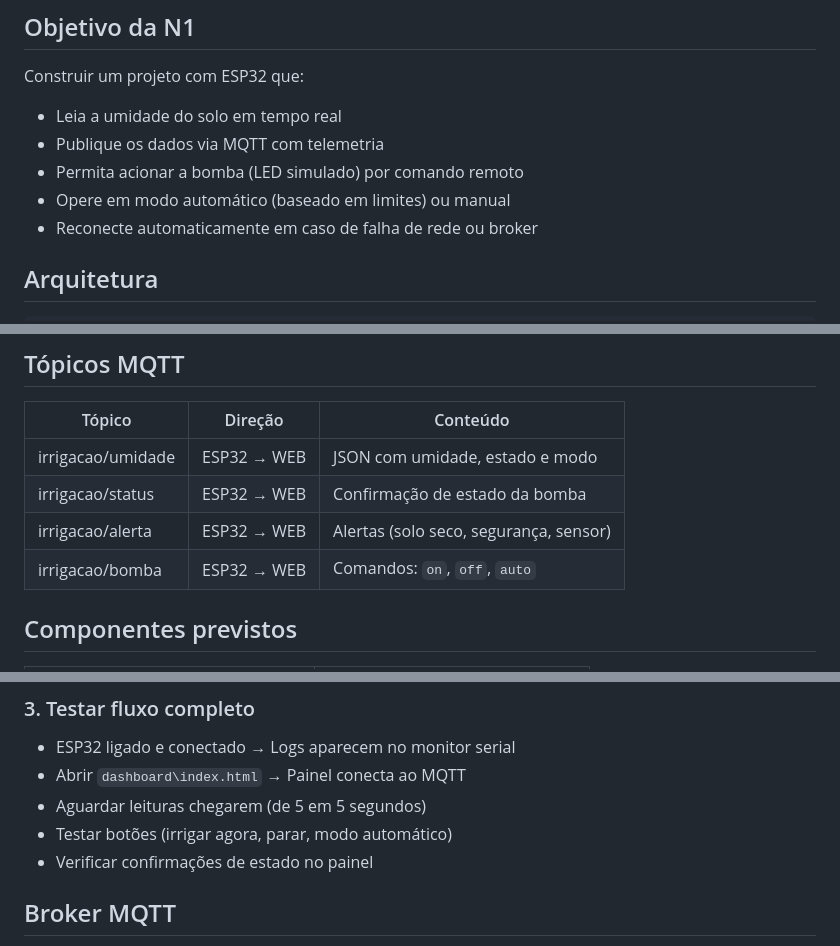
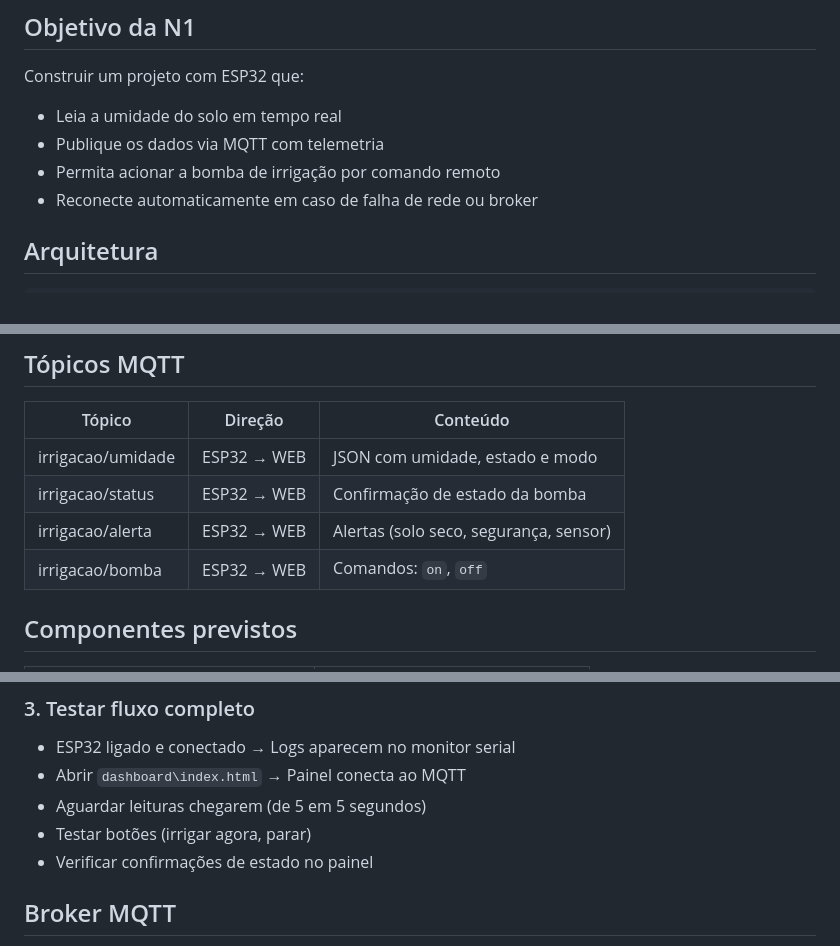
Before and after one commit to fifieggert/iot_irrigation, a Markdown page: README.md, 3 parts joined by grey strips. Drawn GitHub-style.

Commit message:
Revise irrigation pump commands and testing steps
Updated the README to reflect changes in irrigation pump control and testing instructions.

```diff
--- a/README.md
+++ b/README.md
@@ -18,8 +18,7 @@ Pessoas que cuidam de plantas e desejam monitorar remotamente a umidade do solo
 Construir um projeto com ESP32 que:
 - Leia a umidade do solo em tempo real
 - Publique os dados via MQTT com telemetria
-- Permita acionar a bomba (LED simulado) por comando remoto
-- Opere em modo automático (baseado em limites) ou manual
+- Permita acionar a bomba de irrigação por comando remoto
 - Reconecte automaticamente em caso de falha de rede ou broker
 
 ## Arquitetura
@@ -37,7 +36,7 @@ Comando → Bomba simulada (LED)
 |irrigacao/umidade|ESP32 → WEB|JSON com umidade, estado e modo|
 |irrigacao/status|ESP32 → WEB|Confirmação de estado da bomba|
 |irrigacao/alerta|ESP32 → WEB|Alertas (solo seco, segurança, sensor)|
-|irrigacao/bomba|ESP32 → WEB|Comandos: `on`, `off`, `auto`|
+|irrigacao/bomba|ESP32 → WEB|Comandos: `on`, `off`|
 
 ## Componentes previstos
 |Componente|Função|
@@ -77,7 +76,7 @@ Comando → Bomba simulada (LED)
 * ESP32 ligado e conectado → Logs aparecem no monitor serial
 * Abrir `dashboard\index.html` → Painel conecta ao MQTT
 * Aguardar leituras chegarem (de 5 em 5 segundos)
-* Testar botões (irrigar agora, parar, modo automático)
+* Testar botões (irrigar agora, parar)
 * Verificar confirmações de estado no painel
 
 ## Broker MQTT
```
Also changed, not shown: other parts of README.md (+0 -1 lines).
